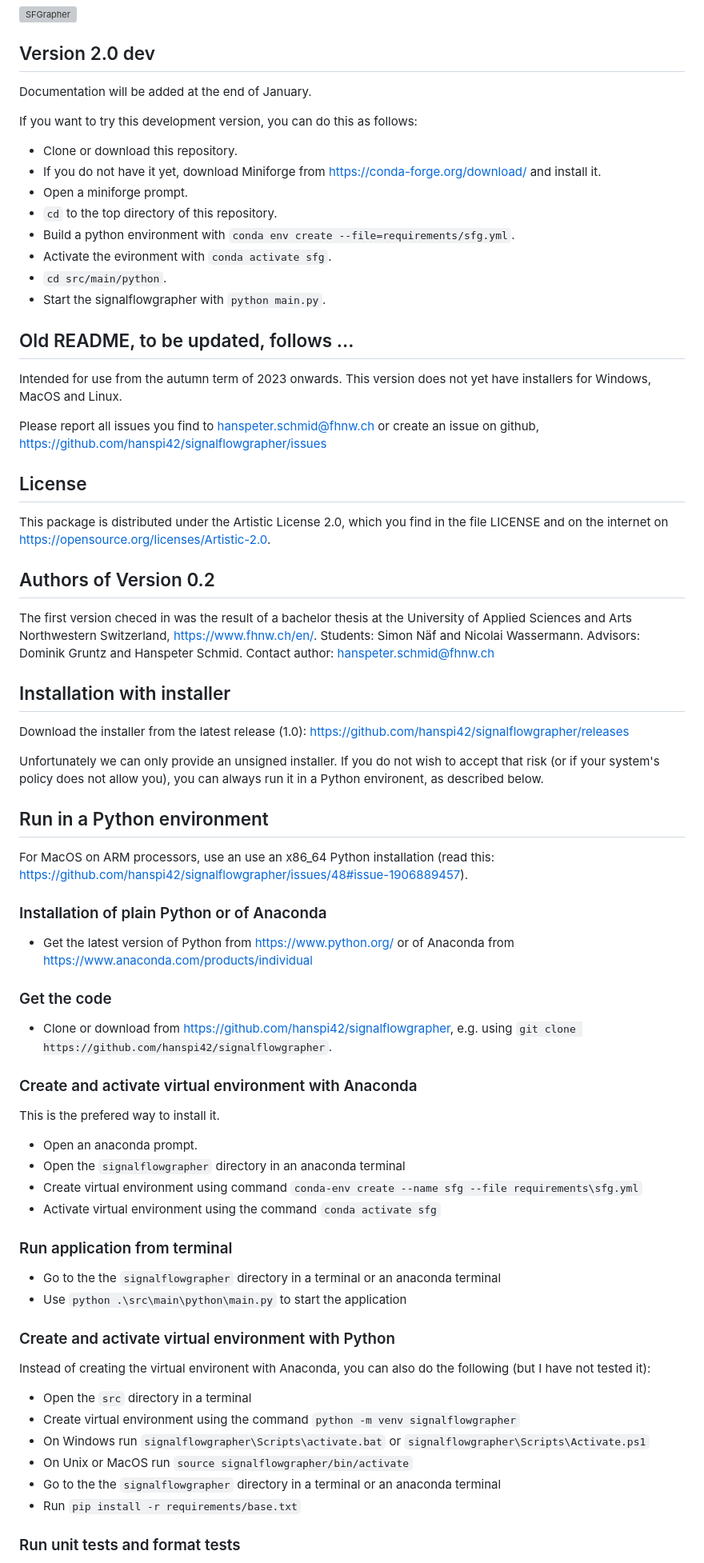
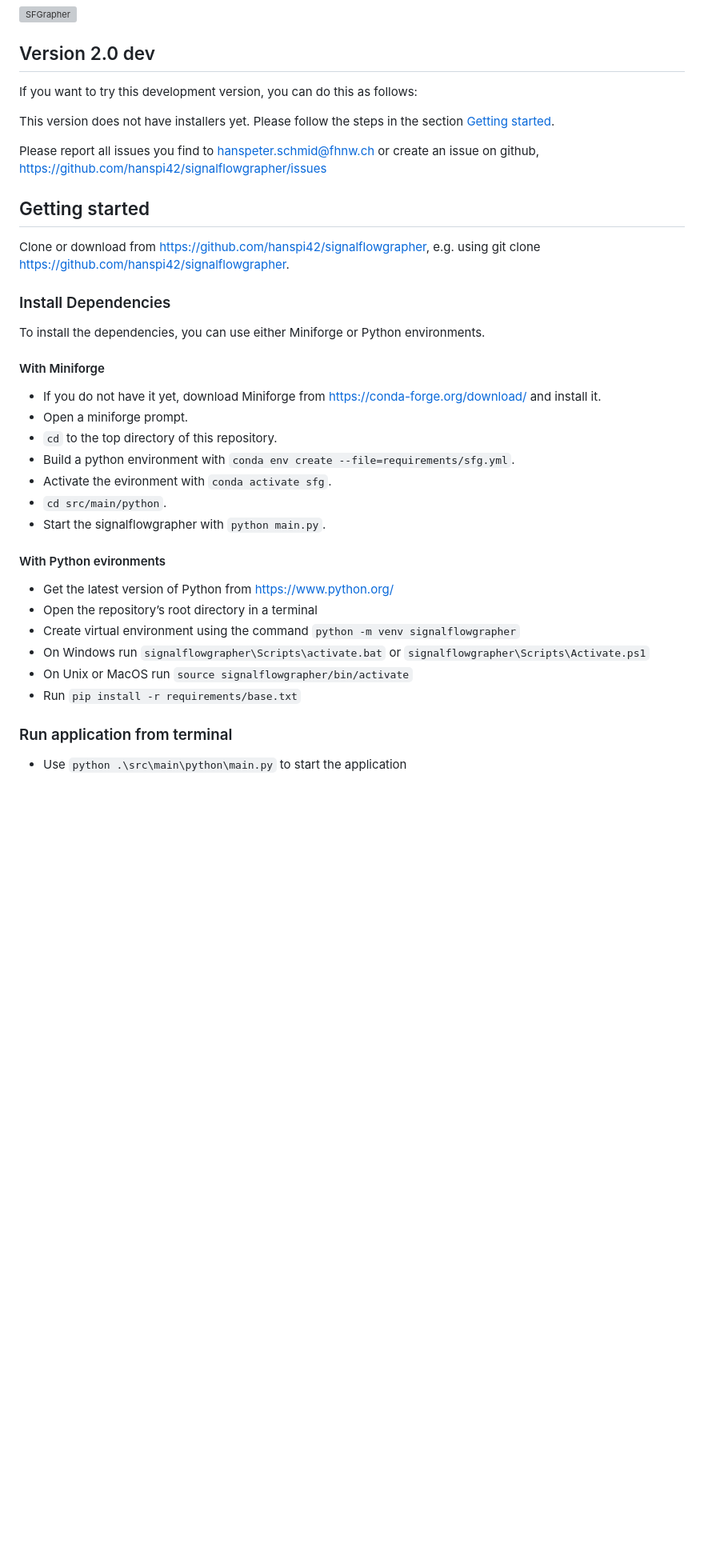
Before and after one commit to hanspi42/signalflowgrapher, a Markdown page: README.md, the part around one of its changes. Shown at 80% size. Drawn GitHub-style; blank space fills up the shorter version; grey boxes are pictures that could not be loaded.

Commit message:
Revise README for version 2.0 dev

```diff
--- a/README.md
+++ b/README.md
@@ -3,10 +3,20 @@
 <img width="1220" height="860" alt="SFGrapher" src="https://github.com/user-attachments/assets/9186c224-5ff4-4209-8240-3a01c367d51d" />
 
 ## Version 2.0 dev
-Documentation will be added at the end of January.
+If you want to try this development version, you can do this as follows:
 
-If you want to try this development version, you can do this as follows:
-- Clone or download this repository.
+
+This version does not have installers yet. Please follow the steps in the section [Getting started](##Getting-started).
+
+Please report all issues you find to hanspeter.schmid@fhnw.ch or create an issue on github, https://github.com/hanspi42/signalflowgrapher/issues
+
+## Getting started
+Clone or download from https://github.com/hanspi42/signalflowgrapher, e.g. using git clone https://github.com/hanspi42/signalflowgrapher.
+
+### Install Dependencies
+To install the dependencies, you can use either Miniforge or Python environments.
+
+#### With Miniforge
 - If you do not have it yet, download Miniforge from https://conda-forge.org/download/ and install it.
 - Open a miniforge prompt.
 - `cd` to the top directory of this repository.
@@ -15,59 +25,14 @@ If you want to try this development version, you can do this as follows:
 - `cd src/main/python`.
 - Start the signalflowgrapher with `python main.py`.
 
-## Old README, to be updated, follows ...
-
-Intended for use from the autumn term of 2023 onwards. This version does not yet have installers for Windows, MacOS and Linux.
-
-Please report all issues you find to hanspeter.schmid@fhnw.ch or create an issue on github, https://github.com/hanspi42/signalflowgrapher/issues
-
-## License
-This package is distributed under the Artistic License 2.0, which you find in the file LICENSE and on the internet on https://opensource.org/licenses/Artistic-2.0.
-
-## Authors of Version 0.2
-The first version checed in was the result of a bachelor thesis at the University of Applied Sciences and Arts Northwestern Switzerland, https://www.fhnw.ch/en/. Students: Simon Näf and Nicolai Wassermann. Advisors: Dominik Gruntz and Hanspeter Schmid. Contact author: hanspeter.schmid@fhnw.ch
-
-## Installation with installer
-
-Download the installer from the latest release (1.0): https://github.com/hanspi42/signalflowgrapher/releases
-
-Unfortunately we can only provide an unsigned installer. If you do not wish to accept that risk (or if your system's policy does not allow you), you can always run it in a Python environent, as described below.
-
-## Run in a Python environment
-
-For MacOS on ARM processors, use an use an x86_64 Python installation (read this: https://github.com/hanspi42/signalflowgrapher/issues/48#issue-1906889457).
-
-### Installation of plain Python or of Anaconda
-
-- Get the latest version of Python from https://www.python.org/ or of Anaconda from https://www.anaconda.com/products/individual
-
-### Get the code
-
-- Clone or download from https://github.com/hanspi42/signalflowgrapher, e.g. using `git clone https://github.com/hanspi42/signalflowgrapher`.
-
-### Create and activate virtual environment with Anaconda
-
-This is the prefered way to install it.
-
-- Open an anaconda prompt.
-- Open the `signalflowgrapher` directory in an anaconda terminal
-- Create virtual environment using command `conda-env create --name sfg --file requirements\sfg.yml`
-- Activate virtual environment using the command `conda activate sfg`
-
-### Run application from terminal
-
-- Go to the the `signalflowgrapher` directory in a terminal or an anaconda terminal
-- Use `python .\src\main\python\main.py` to start the application
-
-### Create and activate virtual environment with Python
-
-Instead of creating the virtual environent with Anaconda, you can also do the following (but I have not tested it):
-- Open the `src` directory in a terminal
+#### With Python evironments
+- Get the latest version of Python from https://www.python.org/
+- Open the repository’s root directory in a terminal
 - Create virtual environment using the command `python -m venv signalflowgrapher`
 - On Windows run `signalflowgrapher\Scripts\activate.bat` or `signalflowgrapher\Scripts\Activate.ps1`
 - On Unix or MacOS run `source signalflowgrapher/bin/activate`
-- Go to the the `signalflowgrapher` directory in a terminal or an anaconda terminal
 - Run `pip install -r requirements/base.txt`
 
-### Run unit tests and format tests
+### Run application from terminal
+- Use `python .\src\main\python\main.py` to start the application
 
```
Also changed, not shown: other parts of README.md (+20 -3 lines).
